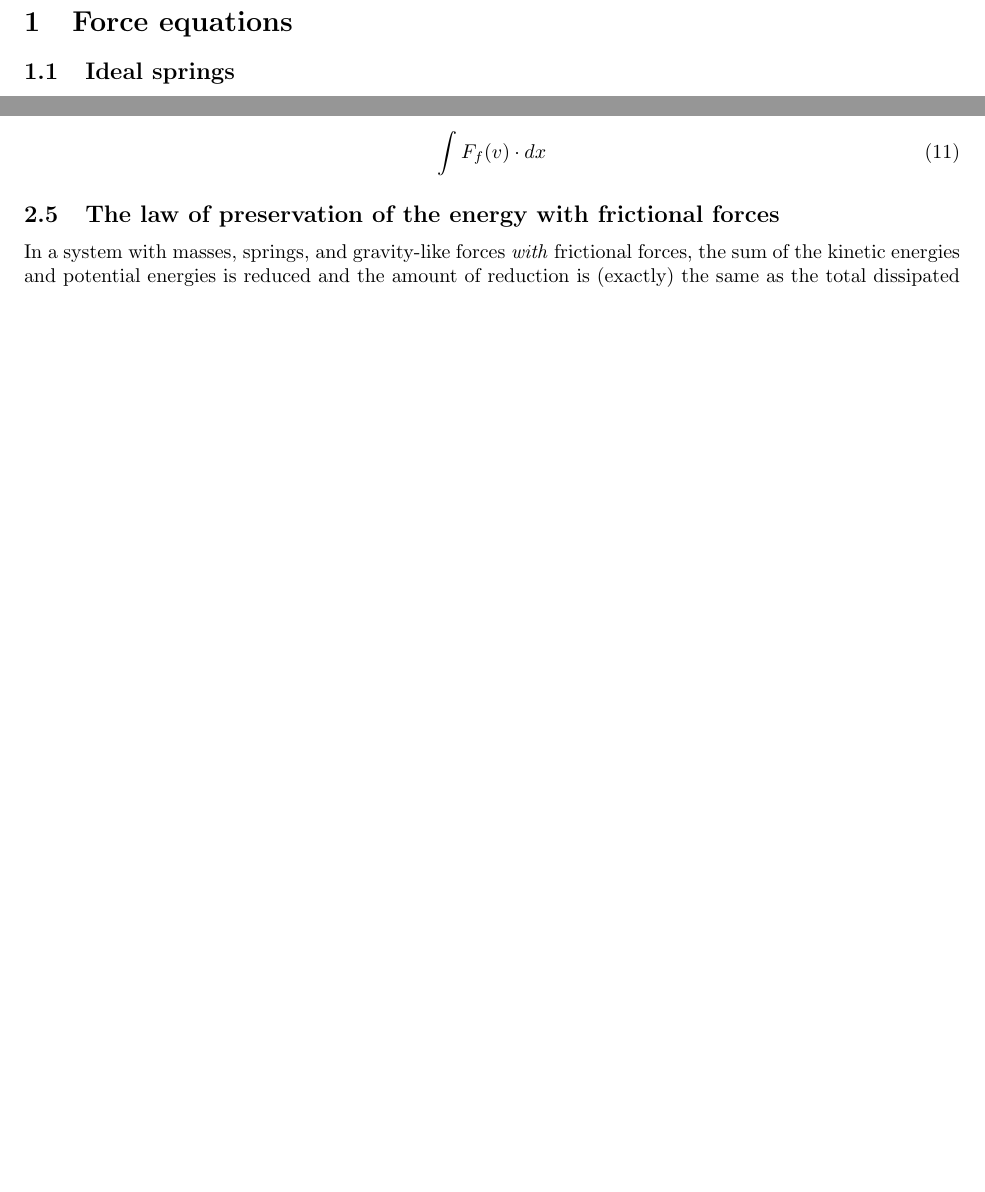
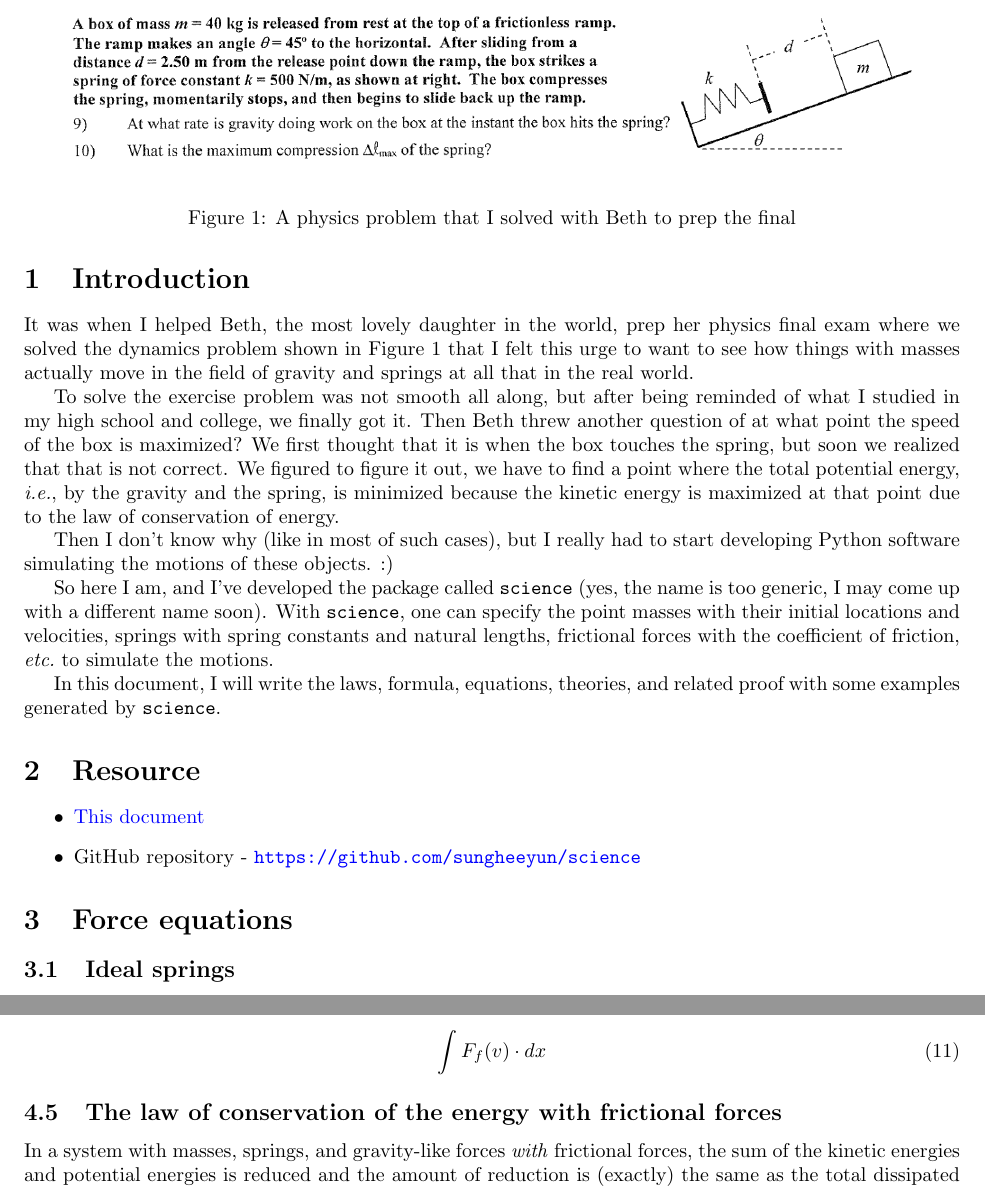
Before and after one commit to sungheeyun/science, a LaTeX document (docs/dynamics-equations-Main.tex): two parts of pages 2 and 4 of 10 before the commit and two parts of pages 2 and 5 of 10 after it, joined at a grey line, cut at the place of the change, the shorter picture padded with empty space. The pictures show the PDF file docs/dynamics-equations.pdf that the author committed with the source.

Commit message:
/docs/dynamics-equations.pdf/ add the intro section

```diff
--- a/docs/dynamics-equations-Main.tex
+++ b/docs/dynamics-equations-Main.tex
@@ -18,6 +18,56 @@
 \tableofcontents
 
 \newpage
+
+\section{Introduction}
+
+It was when I helped Beth, the most lovely daughter in the world, prep her physics final exam
+where we solved the dynamics problem shown in \figurename~\ref{fig:high-school-physics-problem}
+that I felt this urge to want to see how things with masses actually move in the field of gravity and springs at all that in the real world.
+
+To solve the exercise problem was not smooth all along, but after being reminded of what I studied in my high school and college,
+we finally got it. Then Beth threw another question of at what point the speed of the box is maximized?
+We first thought that it is when the box touches the spring, but soon we realized that that is not correct.
+We figured to figure it out, we have to find a point where the total potential energy,
+\ie, by the gravity and the spring, is minimized
+because the kinetic energy is maximized at that point
+due to the law of conservation of energy.
+
+Then I don't know why (like in most of such cases),
+but I really had to start developing Python software
+simulating the motions of these objects. :)
+
+So here I am, and I've developed the package called {\tt science}
+(yes, the name is too generic, I may come up with a different name soon).
+With {\tt science},
+one can specify the point masses with their initial locations and velocities,
+springs with spring constants and natural lengths,
+frictional forces with the coefficient of friction,
+\etc\
+to simulate the motions.
+
+In this document,
+I will write the laws, formula, equations, theories, and related proof
+with some examples generated by {\tt science}.
+
+\begin{figure}
+\begin{center}
+\includegraphics[trim = 10 40 20 05, clip, width=.9\textwidth]{figures/physics-problem}
+\end{center}
+\caption{A physics problem that I solved with Beth to prep the final}
+\label{fig:high-school-physics-problem}
+\end{figure}
+
+\section{Resource}
+
+\begin{itemize}
+\item
+	\href{https://github.com/sungheeyun/science/blob/main/docs/dynamics-equations.pdf}{This document}
+\item
+	GitHub repository - {\tt \href{https://github.com/sungheeyun/science}{https://github.com/sungheeyun/science}}
+\end{itemize}
+
+
 \section{Force equations}
 
 \subsection{Ideal springs}
@@ -195,7 +245,7 @@ E_\mathrm{p,s}(x_1,x_2;k,l)
 \end{equation}
 
 
-\subsection{The law of preservation of the energy}
+\subsection{The law of conservation of the energy}
 
 In a system with masses, springs, and gravity-like forces with no frictional forces,
 the sum of the kinetic energies of all the masses
@@ -285,7 +342,7 @@ is preserved for a point mass.
 Because the potential energy is additive quantity
 and (\ref{eq:energy-preserve-for-each-mass})
 holds for each mass in a given system,
-the law of the preservation of the energy hold
+the law of the conservation of the energy hold
 for a dynamic system satisfying the conditions mentioned above.
 
 
@@ -297,12 +354,12 @@ can be calculated by
 \int F_f(v) \cdot dx
 \end{equation}
 
-\subsection{The law of preservation of the energy with frictional forces}
+\subsection{The law of conservation of the energy with frictional forces}
 
 In a system with masses, springs, and gravity-like forces \emph{with} frictional forces,
 the sum of the kinetic energies and potential energies is reduced
 and the amount of reduction is (exactly) the same as the total dissipated energy.
 
-\subsubsection{Proof}
+\paragraph{Proof}
 
 It is quite straightforward to show this using similar derivations
@@ -317,7 +374,7 @@ The momentum of a mass $m$ with velocity $v$ is defined by
 M(m,v) = mv \in\reals^3
 \end{equation}
 
-\subsection{The law of preservation of the momentum}
+\subsection{The law of conservation of the momentum}
 
 In a system with masses,
 the (vector) sum of the momentum of all the masses
```
Also changed, not shown: docs/dynamics-equations.pdf, docs/figures/physics-problem.png (added), docs/dynamics-equations-Main.tex (15 more changed lines).
